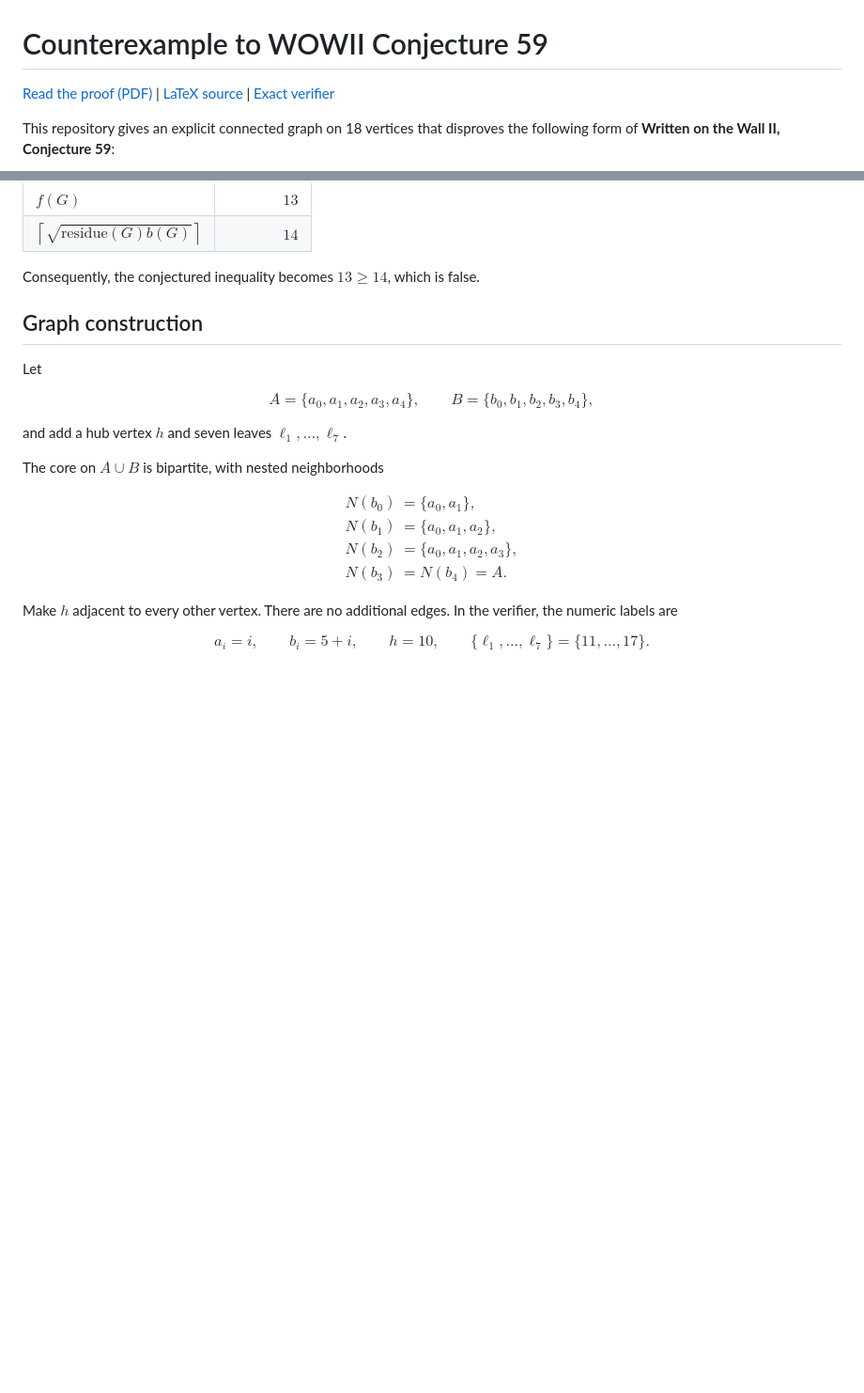
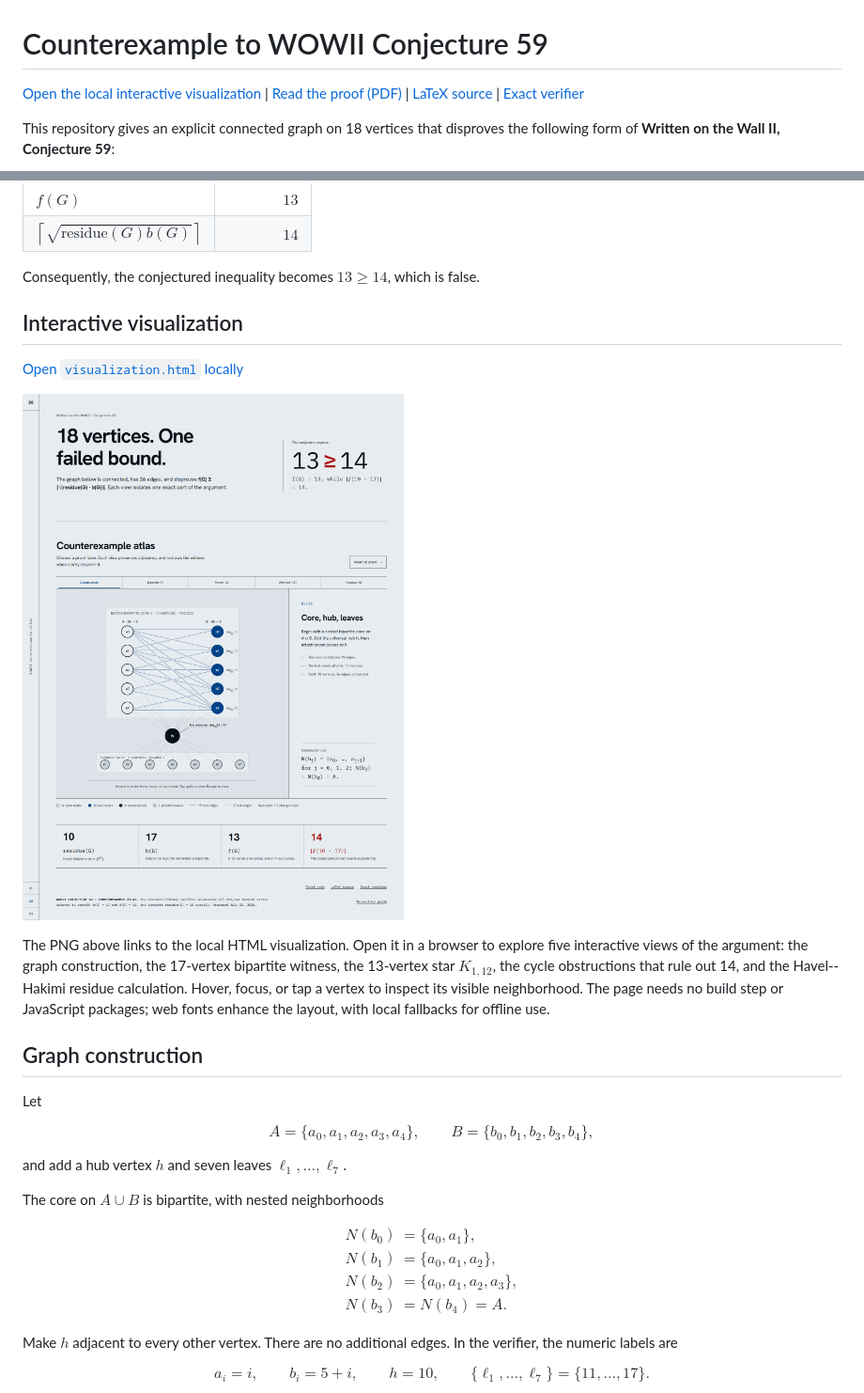
Before and after one commit to frankischilling/WOWII-Conjecture-59, a Markdown page: README.md, 2 parts joined by grey strips. Shown at 94% size. Rendered like a GitHub page; blank space fills up the shorter version.

Commit message:
Add interactive visualization section to README
Updated README to include a link to the local interactive visualization and added a section for it.

```diff
--- a/README.md
+++ b/README.md
@@ -1,6 +1,6 @@
 # Counterexample to WOWII Conjecture 59
 
-[Read the proof (PDF)](/WOWII_Conjecture_59_Counterexample.pdf) | [LaTeX source](/WOWII_Conjecture_59_Counterexample.tex) | [Exact verifier](/verify_counterexample.py)
+[Open the local interactive visualization](./visualization.html) | [Read the proof (PDF)](WOWII_Conjecture_59_Counterexample.pdf) | [LaTeX source](WOWII_Conjecture_59_Counterexample.tex) | [Exact verifier](verify_counterexample.py)
 
 This repository gives an explicit connected graph on 18 vertices that disproves the following form of **Written on the Wall II, Conjecture 59**:
 
@@ -24,6 +24,14 @@ For the graph constructed here,
 | $\left\lceil\sqrt{\mathrm{residue}(G)b(G)}\right\rceil$ | $14$ |
 
 Consequently, the conjectured inequality becomes $13 \ge 14$, which is false.
+
+## Interactive visualization
+
+[Open `visualization.html` locally](./visualization.html)
+
+[![Preview of the interactive 18-vertex counterexample visualization](./conjecture-59-visualization.png)](./visualization.html)
+
+The PNG above links to the local HTML visualization. Open it in a browser to explore five interactive views of the argument: the graph construction, the 17-vertex bipartite witness, the 13-vertex star $K_{1,12}$, the cycle obstructions that rule out 14, and the Havel--Hakimi residue calculation. Hover, focus, or tap a vertex to inspect its visible neighborhood. The page needs no build step or JavaScript packages; web fonts enhance the layout, with local fallbacks for offline use.
 
 ## Graph construction
 
```
